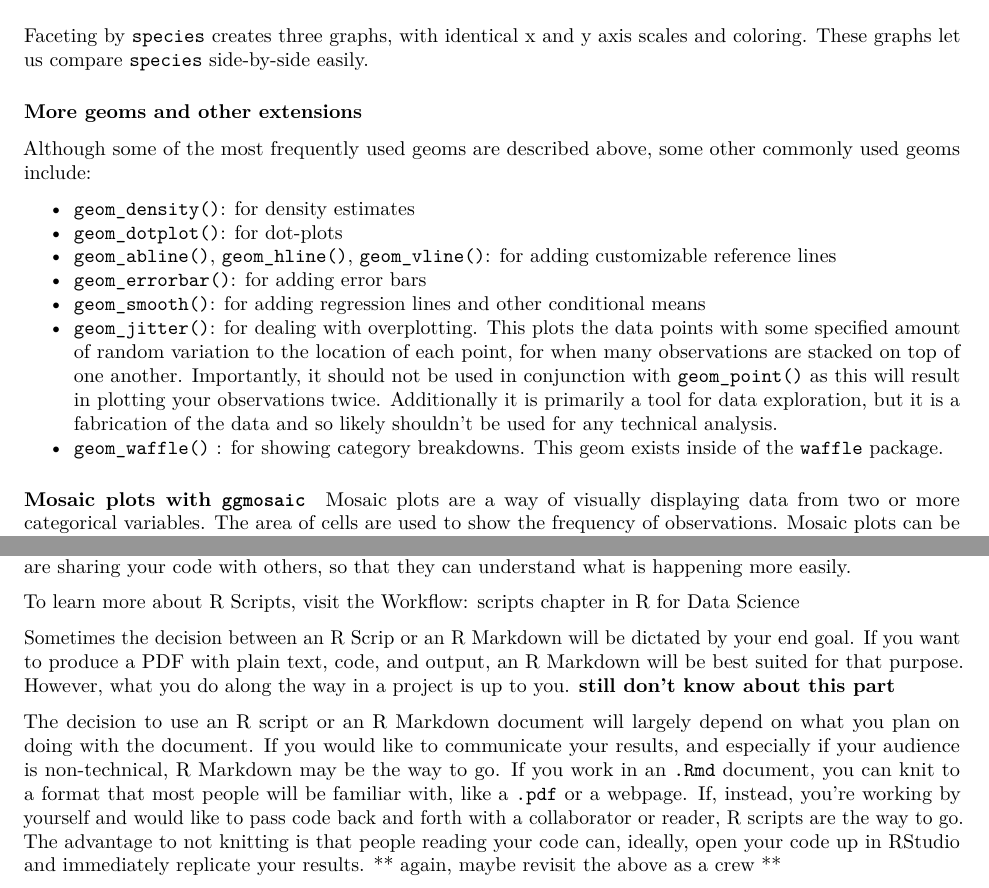
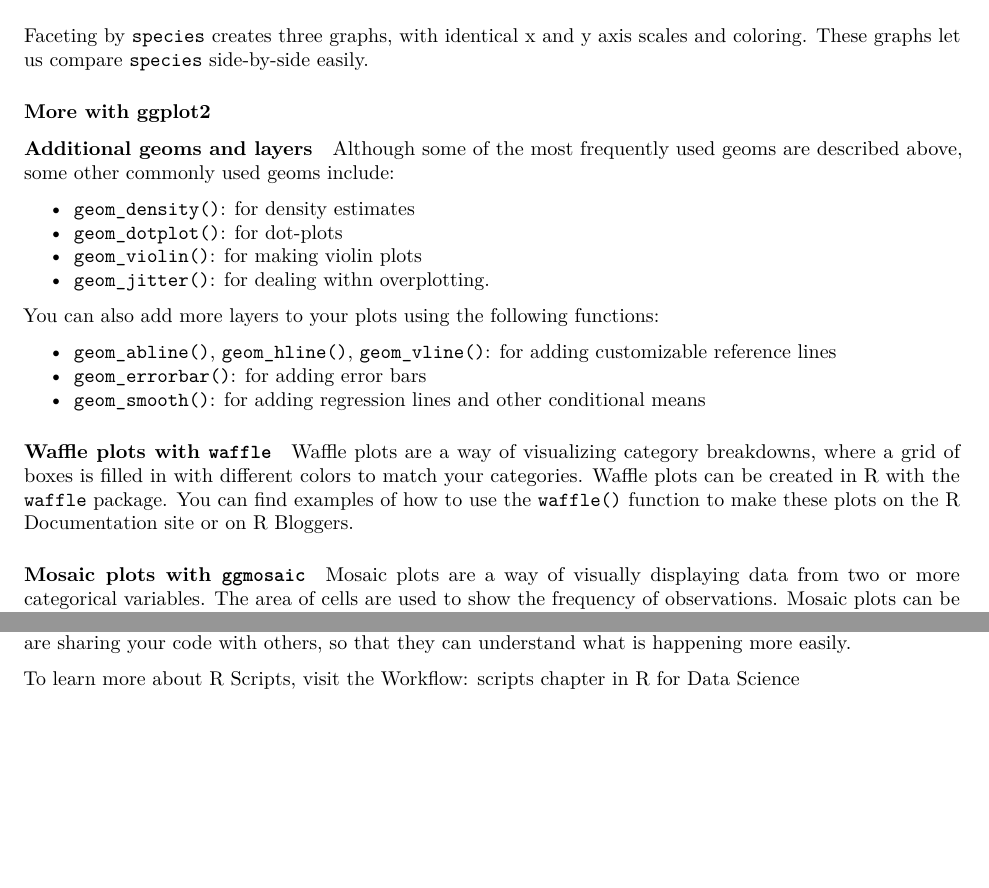
Before and after one commit to RhoBott/data_at_reed, an R Markdown document (content/presentation_and_visualization.Rmd): two parts of pages 17 and 22 of 22, joined at a grey line, cut so that both start at the same text, the shorter picture padded with empty space. Rendered offline with R 4.5, knitr and Pandoc, then LaTeX, with nearby package versions.

Commit message:
Edited more aesthetics and more geoms sections. Wanted to show all the aesthetics for ggplot2 and link out to helpful sites for those, and grouped together "more with ggplot2" section into a section that has more geoms within ggplot2, ways to add to your plot (abline, smooth, etc), and then extensions of ggplot2 (other packages that can play nicely)

```diff
--- a/content/presentation_and_visualization.Rmd
+++ b/content/presentation_and_visualization.Rmd
@@ -220,23 +224,30 @@ ggplot(data = penguins, mapping = aes(x = bill_length_mm, y = bill_depth_mm, col
 
 Faceting by `species` creates three graphs, with identical x and y axis scales and coloring. These graphs let us compare `species` side-by-side easily.
 
-### More geoms and other extensions
+### More with ggplot2
+
+#### Additional geoms and layers
 
 Although some of the most frequently used geoms are described above, some other commonly used geoms include:
 
   - `geom_density()`: for [density estimates](https://ggplot2.tidyverse.org/reference/geom_density.html)
   - `geom_dotplot()`: for [dot-plots](https://ggplot2.tidyverse.org/reference/geom_dotplot.html?q=dotplot)
+  - `geom_violin()`: for making [violin plots](https://ggplot2.tidyverse.org/reference/geom_violin.html)
+  - `geom_jitter()`: for dealing withn [overplotting](https://ggplot2.tidyverse.org/reference/geom_jitter.html).
+
+You can also add more layers to your plots using the following functions:
+
   - `geom_abline()`, `geom_hline()`, `geom_vline()`: for adding [customizable reference lines](https://ggplot2.tidyverse.org/reference/geom_abline.html?q=geom%20_%20hli#arguments)
   - `geom_errorbar()`: for adding [error bars](https://ggplot2.tidyverse.org/reference/geom_linerange.html)
   - `geom_smooth()`: for adding [regression lines](https://ggplot2.tidyverse.org/reference/geom_smooth.html?q=smooth) and other conditional means
-  - `geom_jitter()`: for dealing with [overplotting](https://ggplot2.tidyverse.org/reference/geom_jitter.html).
-                    This plots the data points with some specified amount of random variation to the location of each point, for when many observations are stacked on top of one another. Importantly, it should not be used in conjunction with `geom_point()` as this will result in plotting your observations twice. Additionally it is primarily a tool for data exploration, but it is a fabrication of the data and so likely shouldn't be used for any technical analysis.
-  - `geom_waffle()` : for showing [category breakdowns](https://rud.is/rpubs/building-waffle-charts.html). This geom exists inside of the `waffle` package.
+
+#### Waffle plots with `waffle`
+
+Waffle plots are a way of visualizing category breakdowns, where a grid of boxes is filled in with different colors to match your categories. Waffle plots can be created in R with the [`waffle` package](https://cran.r-project.org/web/packages/waffle/waffle.pdf). You can find examples of how to use the `waffle()` function to make these plots [on the R Documentation site](https://www.rdocumentation.org/packages/waffle/versions/0.7.0/topics/waffle) or on [R Bloggers](https://www.r-bloggers.com/2015/03/making-waffle-charts-in-r-with-the-new-waffle-package/).
 
 #### Mosaic plots with `ggmosaic`
 
 Mosaic plots are a way of visually displaying data from two or more categorical variables. The area of cells are used to show the frequency of observations. Mosaic plots can be created in R with the [`ggmosaic` package](https://cran.r-project.org/web/packages/ggmosaic/vignettes/ggmosaic.html), or the [vcd package](https://r-graphics.org/recipe-miscgraph-mosaic).
-<!-- - consider linking to info on mosaic plots -->
 
 #### Spatial data with `ggmap`
 
@@ -356,9 +366,3 @@ For more in-depth information on R Markdown see [the RMarkdown pages from RStudi
 R Script (`.R`) is also very useful for code organization and documentation. You can easily alternate between code and regular text using comments with a pound sign at the beginning of a line that contains text, not code (`#like this`). This can be very useful either to remind yourself what your code is doing, or for if you are sharing your code with others, so that they can understand what is happening more easily.
 
 To learn more about R Scripts, visit the [Workflow: scripts](https://r4ds.had.co.nz/workflow-scripts.html) chapter in [R for Data Science](https://r4ds.had.co.nz/)
-
-Sometimes the decision between an R Scrip or an R Markdown will be dictated by your end goal. If you want to produce a PDF with plain text, code, and output, an R Markdown will be best suited for that purpose. However, what you do along the way in a project is up to you.
-**still don't know about this part**
-
-The decision to use an R script or an R Markdown document will largely depend on what you plan on doing with the document. If you would like to communicate your results, and especially if your audience is non-technical, R Markdown may be the way to go. If you work in an `.Rmd` document, you can knit to a format that most people will be familiar with, like a `.pdf` or a webpage. If, instead, you're working by yourself and would like to pass code back and forth with a collaborator or reader, R scripts are the way to go. The advantage to not knitting is that people reading your code can, ideally, open your code up in RStudio and immediately replicate your results.
-** again, maybe revisit the above as a crew **
```
Also changed, not shown: content/presentation_and_visualization.Rmd (7 more changed lines).
